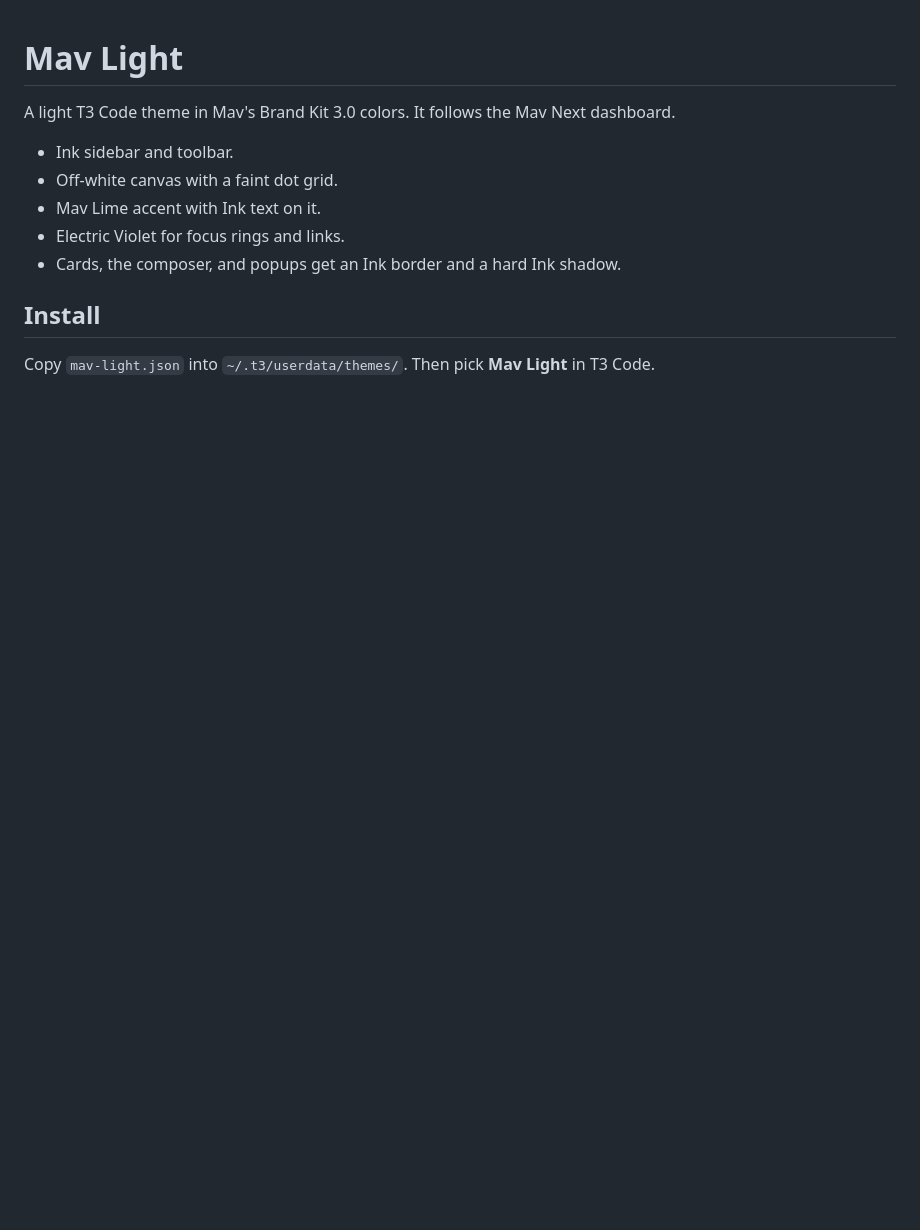
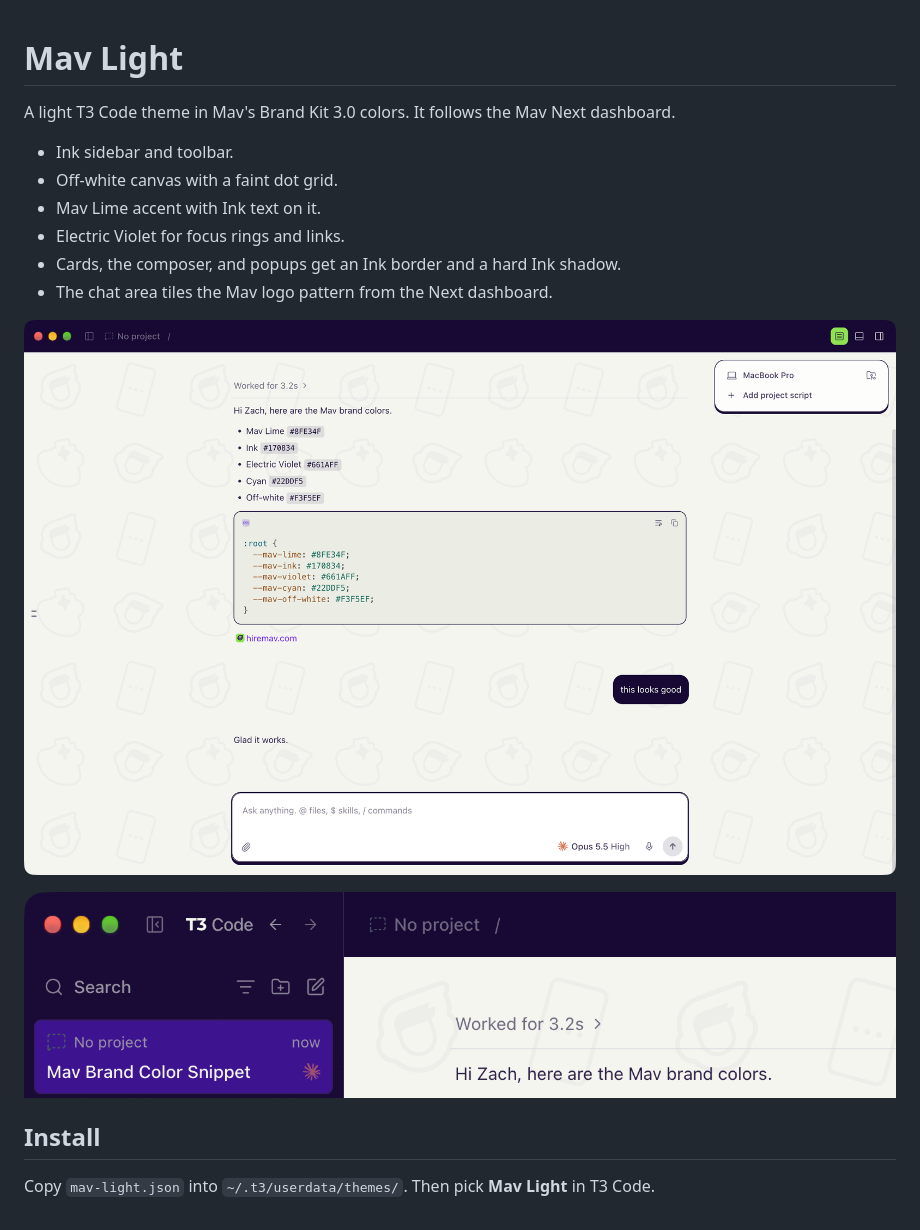
Before and after one commit to matthewblack/mav-t3-theme, a Markdown page: README.md, the part around the change. GitHub-like rendering; pictures changed too: screenshots/chat.png (added), screenshots/sidebar.png (added); blank space fills up the shorter version.

Commit message:
Add screenshots to the README

```diff
--- a/README.md
+++ b/README.md
@@ -7,6 +7,11 @@ A light T3 Code theme in Mav's Brand Kit 3.0 colors. It follows the Mav Next das
 - Mav Lime accent with Ink text on it.
 - Electric Violet for focus rings and links.
 - Cards, the composer, and popups get an Ink border and a hard Ink shadow.
+- The chat area tiles the Mav logo pattern from the Next dashboard.
+
+![Chat with the Mav logo pattern, an Ink user bubble, and the composer](screenshots/chat.png)
+
+![Ink sidebar with a selected thread](screenshots/sidebar.png)
 
 ## Install
 
```
